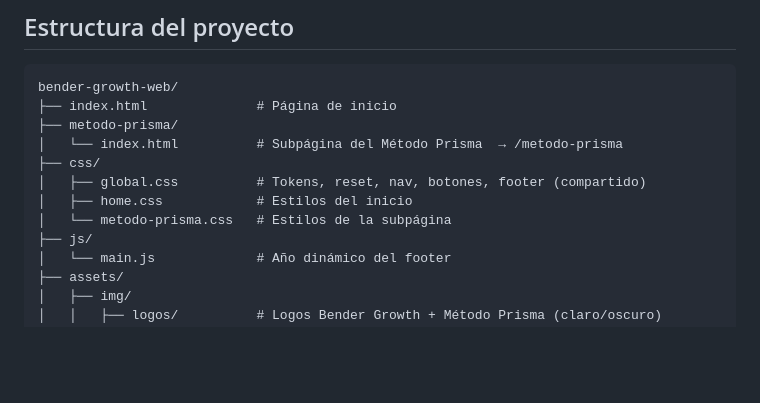
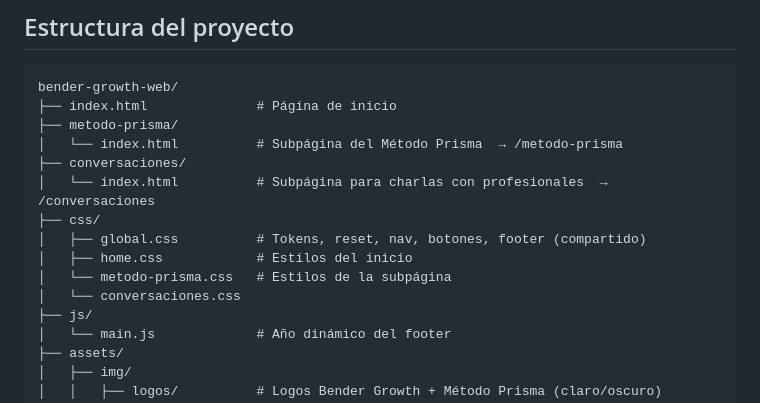
Before and after one commit to benderdamiancm-blip/bendergrowth, a Markdown page: README.md, the part around the change. Drawn GitHub-style; blank space fills up the shorter version.

```diff
--- a/README.md
+++ b/README.md
@@ -22,10 +22,13 @@ bender-growth-web/
 ├── index.html              # Página de inicio
 ├── metodo-prisma/
 │   └── index.html          # Subpágina del Método Prisma  → /metodo-prisma
+├── conversaciones/
+│   └── index.html          # Subpágina para charlas con profesionales  → /conversaciones
 ├── css/
 │   ├── global.css          # Tokens, reset, nav, botones, footer (compartido)
 │   ├── home.css            # Estilos del inicio
 │   └── metodo-prisma.css   # Estilos de la subpágina
+│   └── conversaciones.css
 ├── js/
 │   └── main.js             # Año dinámico del footer
 ├── assets/
```
